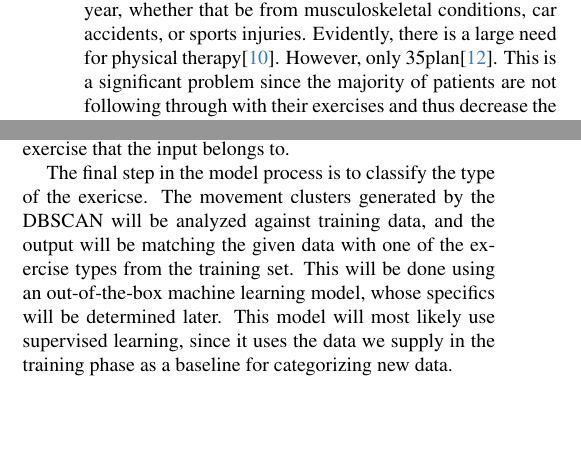
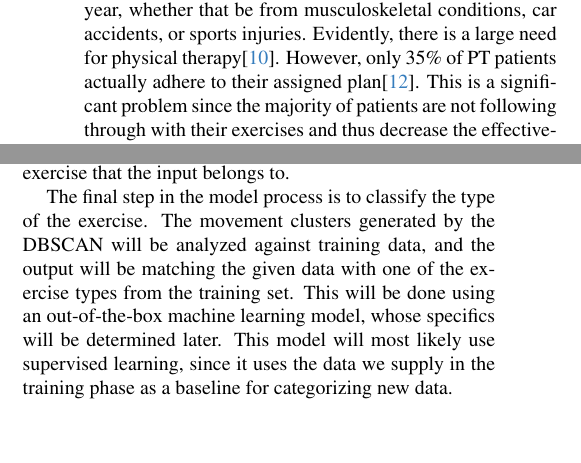
Before and after one commit to AnnaYGuo/WeMoove, a LaTeX paper (author-kit-CVPR2024-v2/main.tex, which reads author-kit-CVPR2024-v2/sec/1_intro.tex, author-kit-CVPR2024-v2/sec/7_model.tex): two parts of the columns of pages 1 and 4 of 5, joined at a grey line, cut so that both start at the same text. Compiled offline with pdfLaTeX.

Commit message:
silly little formatting things + typo

```diff
--- a/author-kit-CVPR2024-v2/sec/1_intro.tex
+++ b/author-kit-CVPR2024-v2/sec/1_intro.tex
@@ -3,7 +3,7 @@
 
 \indent Over 50 million Americans seek physical therapy every year, whether that be from
 musculoskeletal conditions, car accidents, or sports injuries. Evidently, there is a large
-need for physical therapy\cite{Authors14i}. However, only 35% of PT patients actually adhere to their assigned
+need for physical therapy\cite{Authors14i}. However, only 35\% of PT patients actually adhere to their assigned
 plan\cite{Authors14h}. This is a significant problem since the majority of patients are not following
 through with their exercises and thus decrease the effectiveness of their therapy plan.
 \\
--- a/author-kit-CVPR2024-v2/sec/7_model.tex
+++ b/author-kit-CVPR2024-v2/sec/7_model.tex
@@ -16,7 +16,7 @@ the model can find clusters more accurately than other models while being knowle
 frames into clusters based on similar interest points. After this, the team will give labels to each cluster, so that this data can be used in the next step, which is to find the exercise that the
 input belongs to.
 \\
-\indent The final step in the model process is to classify the type of the exericse. The movement clusters generated by the DBSCAN will be analyzed against training data, and the output will be
+\indent The final step in the model process is to classify the type of the exercise. The movement clusters generated by the DBSCAN will be analyzed against training data, and the output will be
 matching the given data with one of the exercise types from the training set. This will be done using an out-of-the-box machine learning model, whose specifics will be determined later. This
 model will most likely use supervised learning, since it uses the data we supply in the training phase as a baseline for categorizing new data.
 
```
Also changed, not shown: author-kit-CVPR2024-v2/main.bib (+4 -2 lines).
